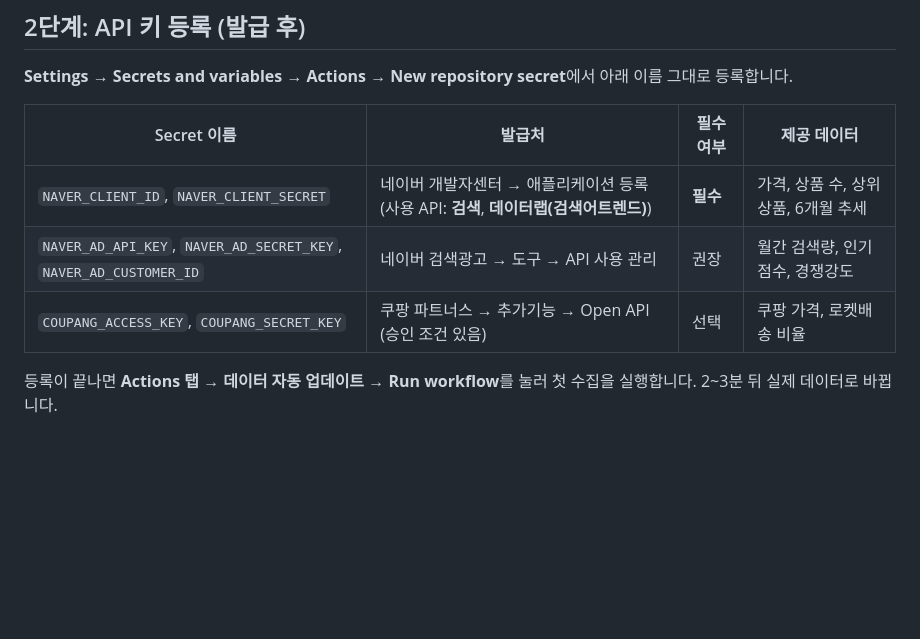
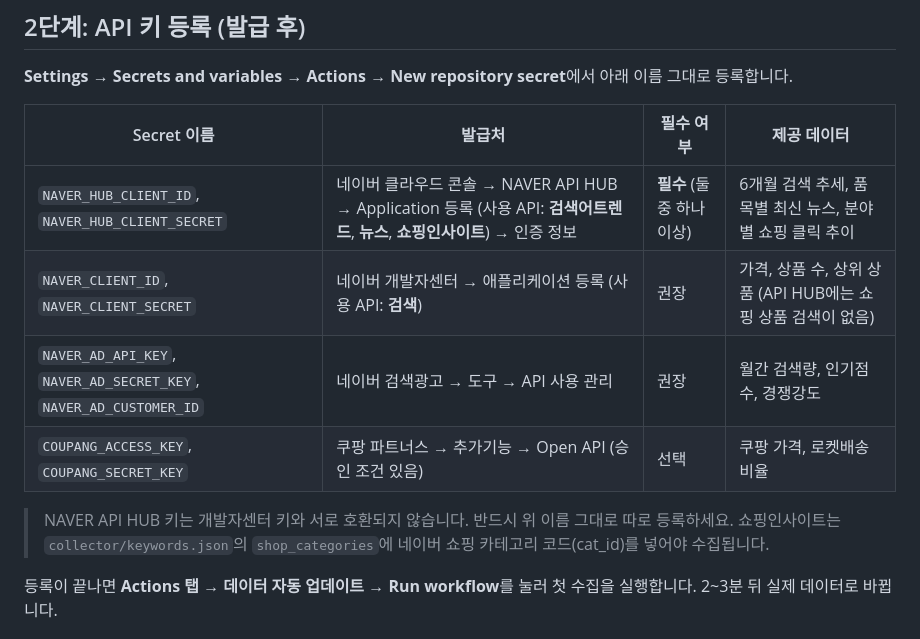
Before and after one commit to yangwonjun477-dev/safety-radar, a Markdown page: README.md, the part around the change. GitHub-like rendering; blank space fills up the shorter version.

Commit message:
README: API HUB 키 등록 안내

```diff
--- a/README.md
+++ b/README.md
@@ -34,9 +34,13 @@ safety-radar/
 
 | Secret 이름 | 발급처 | 필수 여부 | 제공 데이터 |
 |---|---|---|---|
-| `NAVER_CLIENT_ID`, `NAVER_CLIENT_SECRET` | 네이버 개발자센터 → 애플리케이션 등록 (사용 API: **검색**, **데이터랩(검색어트렌드)**) | **필수** | 가격, 상품 수, 상위 상품, 6개월 추세 |
+| `NAVER_HUB_CLIENT_ID`, `NAVER_HUB_CLIENT_SECRET` | 네이버 클라우드 콘솔 → NAVER API HUB → Application 등록 (사용 API: **검색어트렌드**, **뉴스**, **쇼핑인사이트**) → 인증 정보 | **필수** (둘 중 하나 이상) | 6개월 검색 추세, 품목별 최신 뉴스, 분야별 쇼핑 클릭 추이 |
+| `NAVER_CLIENT_ID`, `NAVER_CLIENT_SECRET` | 네이버 개발자센터 → 애플리케이션 등록 (사용 API: **검색**) | 권장 | 가격, 상품 수, 상위 상품 (API HUB에는 쇼핑 상품 검색이 없음) |
 | `NAVER_AD_API_KEY`, `NAVER_AD_SECRET_KEY`, `NAVER_AD_CUSTOMER_ID` | 네이버 검색광고 → 도구 → API 사용 관리 | 권장 | 월간 검색량, 인기점수, 경쟁강도 |
 | `COUPANG_ACCESS_KEY`, `COUPANG_SECRET_KEY` | 쿠팡 파트너스 → 추가기능 → Open API (승인 조건 있음) | 선택 | 쿠팡 가격, 로켓배송 비율 |
+
+> NAVER API HUB 키는 개발자센터 키와 서로 호환되지 않습니다. 반드시 위 이름 그대로 따로 등록하세요.
+> 쇼핑인사이트는 `collector/keywords.json`의 `shop_categories`에 네이버 쇼핑 카테고리 코드(cat_id)를 넣어야 수집됩니다.
 
 등록이 끝나면 **Actions 탭 → 데이터 자동 업데이트 → Run workflow**를 눌러 첫 수집을 실행합니다. 2~3분 뒤 실제 데이터로 바뀝니다.
 
```
